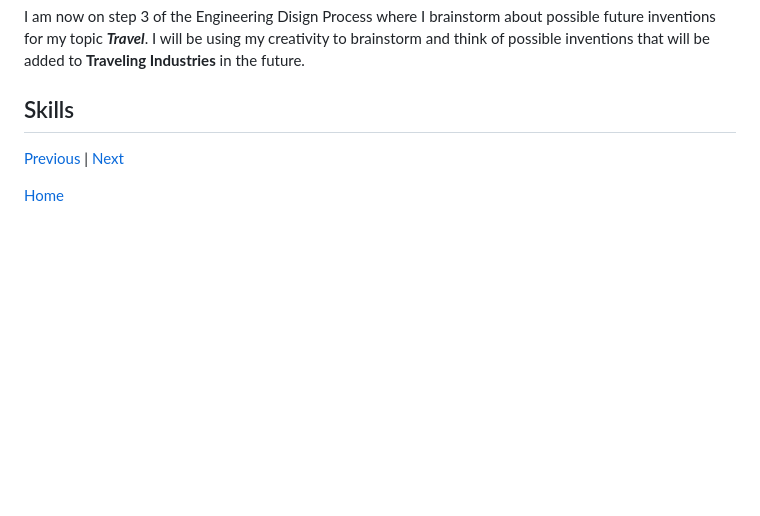
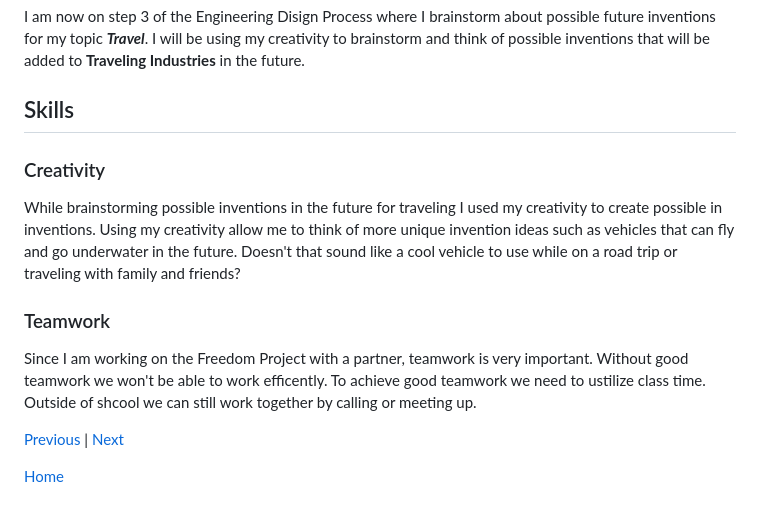
Before and after one commit to Jimmyl6413/sep10-freedom-project, a Markdown page: blog/entry03.md, the part around the change. Drawn GitHub-style; blank space fills up the shorter version.

Commit message:
added skills

```diff
--- a/blog/entry03.md
+++ b/blog/entry03.md
@@ -20,6 +20,10 @@ To finalize our content me and my partner made sure we had enough information, i
 ## Engineering Disign Process (EDP)
 I am now on step 3 of the Engineering Disign Process where I brainstorm about possible future inventions for my topic **_Travel_**. I will be using my creativity to brainstorm and think of possible inventions that will be added to **Traveling Industries** in the future.
 ## Skills
+### Creativity
+While brainstorming possible inventions in the future for traveling I used my creativity to create possible in inventions. Using my creativity allow me to think of more unique invention ideas such as vehicles that can fly and go underwater in the future. Doesn't that sound like a cool vehicle to use while on a road trip or traveling with family and friends?
+### Teamwork
+Since I am working on the Freedom Project with a partner, teamwork is very important. Without good teamwork we won't be able to work efficently. To achieve good teamwork we need to ustilize class time. Outside of shcool we can still work together by calling or meeting up.
 
 
 
```
